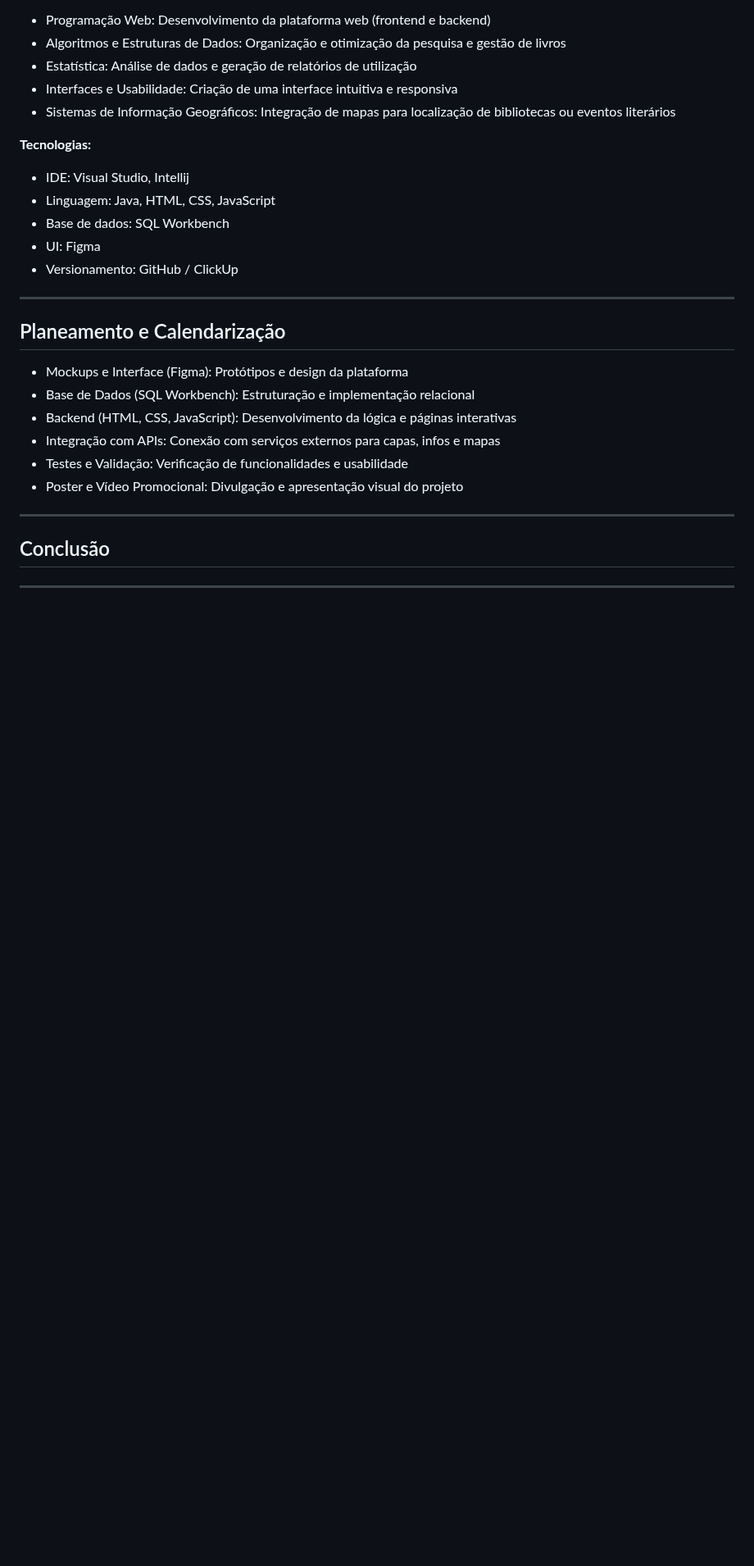
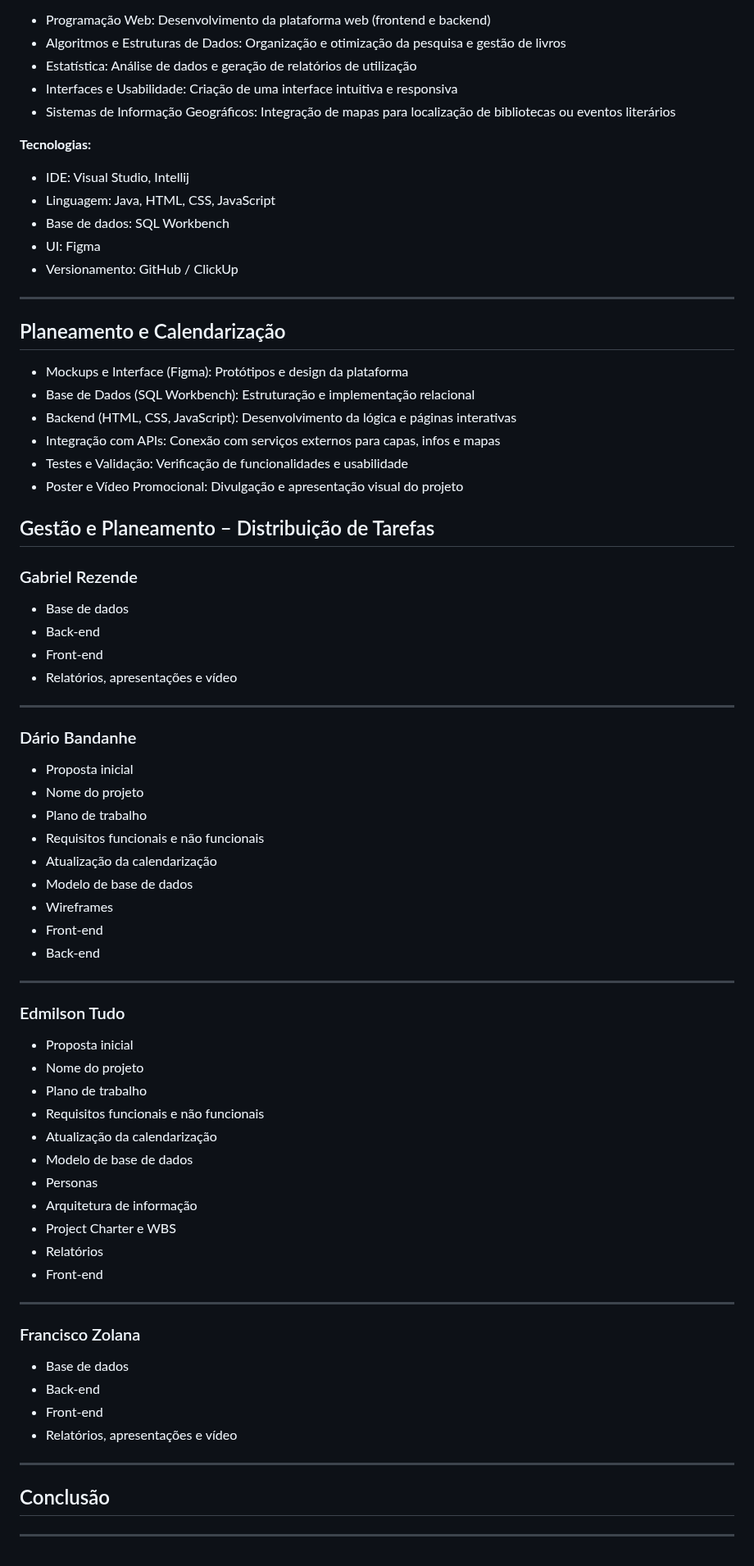
Before and after one commit to Dario8724/MyBookshelf, a Markdown page: README.md, the part around the change. Shown at 82% size. Rendered like a GitHub page; blank space fills up the shorter version.

```diff
--- a/README.md
+++ b/README.md
@@ -244,6 +244,50 @@ Rede social literária bastante popular no Brasil.
 - Testes e Validação: Verificação de funcionalidades e usabilidade
 - Poster e Vídeo Promocional: Divulgação e apresentação visual do projeto
 
+## Gestão e Planeamento – Distribuição de Tarefas
+
+### Gabriel Rezende
+- Base de dados
+- Back-end
+- Front-end
+- Relatórios, apresentações e vídeo
+
+---
+
+### Dário Bandanhe
+- Proposta inicial
+- Nome do projeto
+- Plano de trabalho
+- Requisitos funcionais e não funcionais
+- Atualização da calendarização
+- Modelo de base de dados
+- Wireframes
+- Front-end
+- Back-end
+
+---
+
+### Edmilson Tudo
+- Proposta inicial
+- Nome do projeto
+- Plano de trabalho
+- Requisitos funcionais e não funcionais
+- Atualização da calendarização
+- Modelo de base de dados
+- Personas
+- Arquitetura de informação
+- Project Charter e WBS
+- Relatórios
+- Front-end
+
+---
+
+### Francisco Zolana
+- Base de dados
+- Back-end
+- Front-end
+- Relatórios, apresentações e vídeo
+
 ---
 
 ## Conclusão
```
